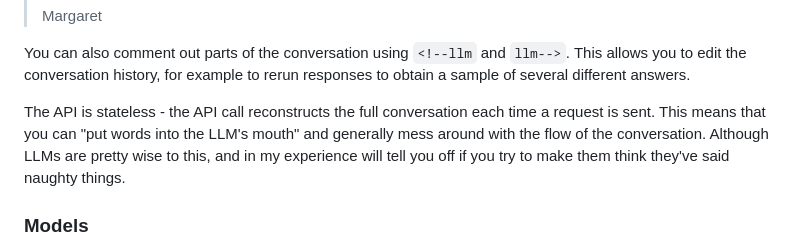
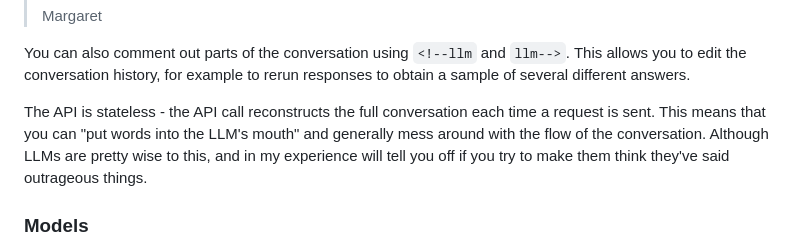
Before and after one commit to matweldon/markdown_llm, a Markdown page: README.md, the part around the change. GitHub-like rendering.

Commit message:
Outrageous

```diff
--- a/README.md
+++ b/README.md
@@ -75,7 +75,7 @@ Then you can carry on the conversation
 
 You can also comment out parts of the conversation using `<!--llm` and `llm-->`. This allows you to edit the conversation history, for example to rerun responses to obtain a sample of several different answers.
 
-The API is stateless - the API call reconstructs the full conversation each time a request is sent. This means that you can "put words into the LLM's mouth" and generally mess around with the flow of the conversation. Although LLMs are pretty wise to this, and in my experience will tell you off if you try to make them think they've said naughty things.
+The API is stateless - the API call reconstructs the full conversation each time a request is sent. This means that you can "put words into the LLM's mouth" and generally mess around with the flow of the conversation. Although LLMs are pretty wise to this, and in my experience will tell you off if you try to make them think they've said outrageous things.
 
 ### Models
 
```
